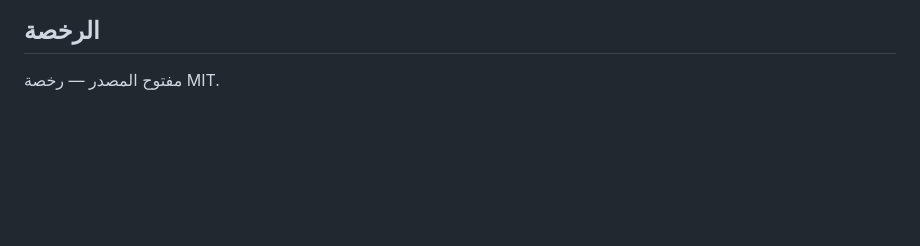
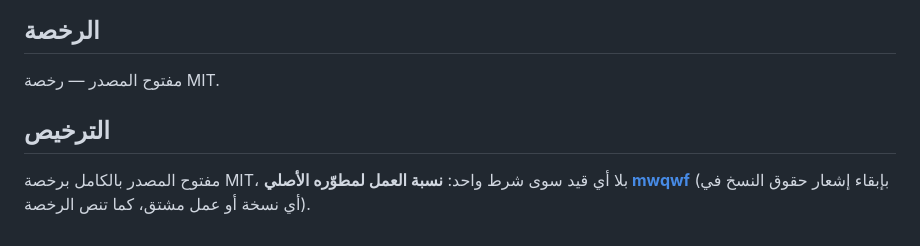
Before and after one commit to mwqwf/nebras, a Markdown page: README.md, the part around the change. Drawn GitHub-style; blank space fills up the shorter version.

Commit message:
توضيح شرط النسبة الوحيد في README

```diff
--- a/README.md
+++ b/README.md
@@ -40,3 +40,9 @@
 ## الرخصة
 
 مفتوح المصدر — رخصة MIT.
+
+## الترخيص
+
+مفتوح المصدر بالكامل برخصة MIT، بلا أي قيد سوى شرط واحد: **نسبة العمل
+لمطوّره الأصلي [mwqwf](https://github.com/mwqwf)** (بإبقاء إشعار حقوق النسخ
+في أي نسخة أو عمل مشتق، كما تنص الرخصة).
```
